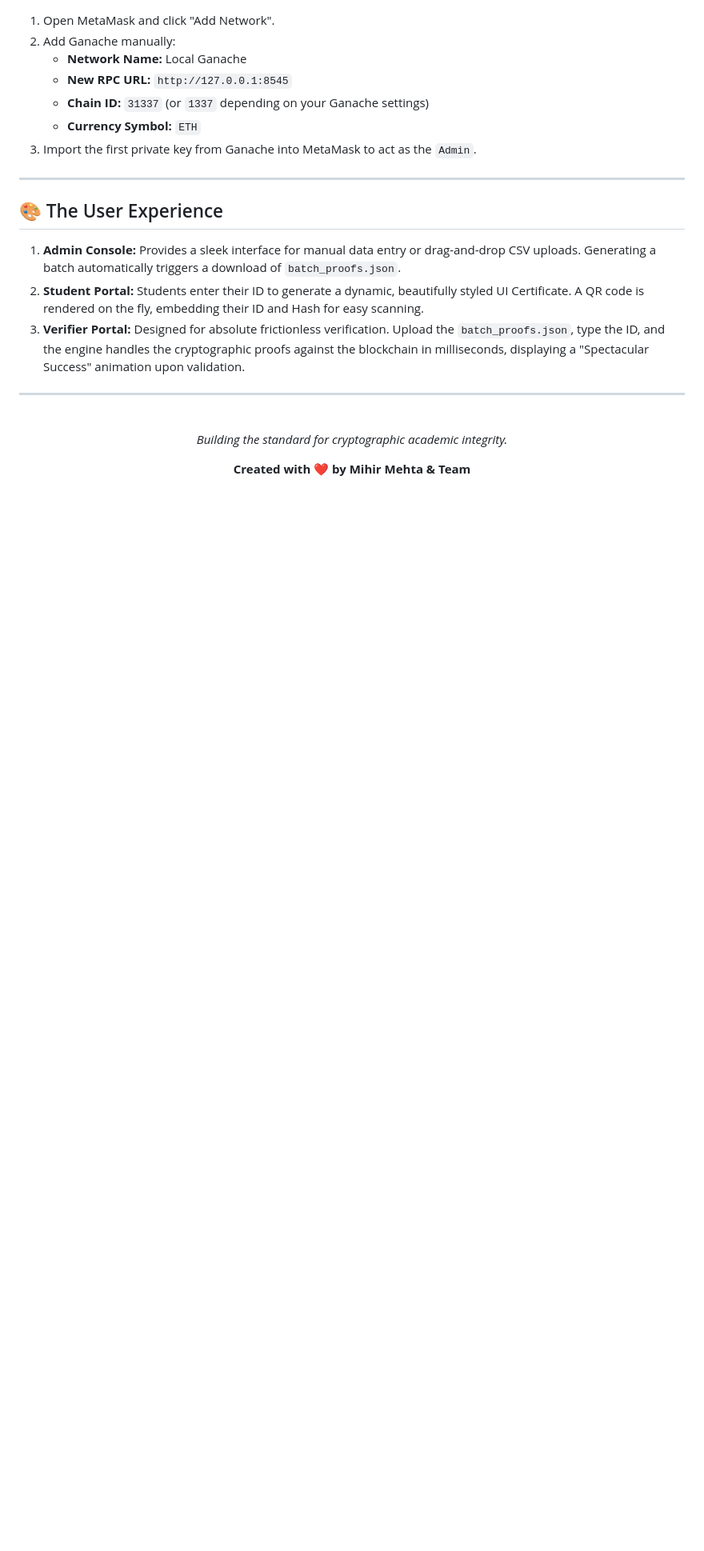
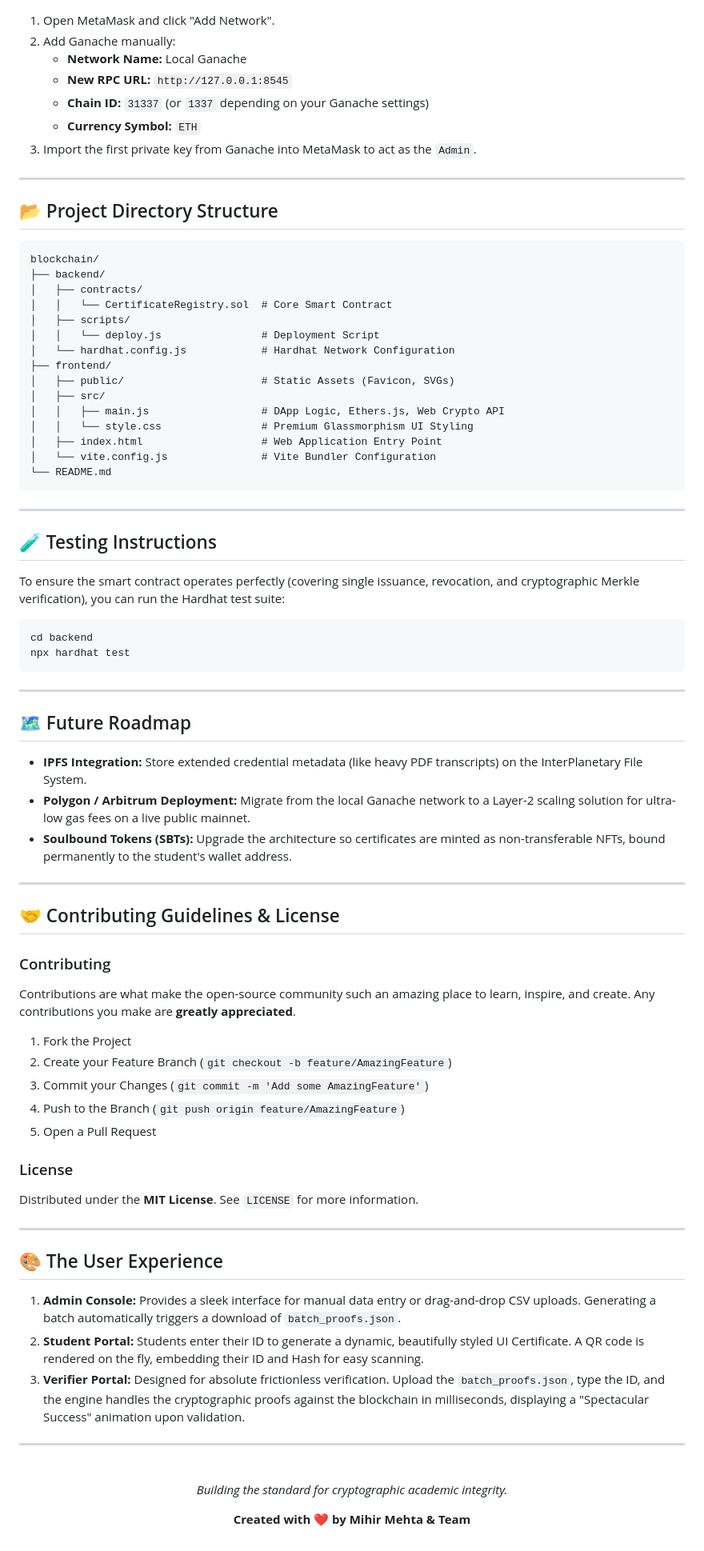
Before and after one commit to Mihirmehta1357/BLCNSEM-7, a Markdown page: README.md, the part around the change. Shown at 80% size. Rendered like a GitHub page; blank space fills up the shorter version.

Commit message:
Add directory tree, testing, roadmap, and contributing sections to README

````diff
--- a/README.md
+++ b/README.md
@@ -147,6 +147,63 @@ Navigate to `http://localhost:5173` in your browser.
 
 ---
 
+## 📂 Project Directory Structure
+
+```text
+blockchain/
+├── backend/
+│   ├── contracts/
+│   │   └── CertificateRegistry.sol  # Core Smart Contract
+│   ├── scripts/
+│   │   └── deploy.js                # Deployment Script
+│   └── hardhat.config.js            # Hardhat Network Configuration
+├── frontend/
+│   ├── public/                      # Static Assets (Favicon, SVGs)
+│   ├── src/
+│   │   ├── main.js                  # DApp Logic, Ethers.js, Web Crypto API
+│   │   └── style.css                # Premium Glassmorphism UI Styling
+│   ├── index.html                   # Web Application Entry Point
+│   └── vite.config.js               # Vite Bundler Configuration
+└── README.md
+```
+
+---
+
+## 🧪 Testing Instructions
+
+To ensure the smart contract operates perfectly (covering single issuance, revocation, and cryptographic Merkle verification), you can run the Hardhat test suite:
+
+```bash
+cd backend
+npx hardhat test
+```
+
+---
+
+## 🗺️ Future Roadmap
+
+- **IPFS Integration:** Store extended credential metadata (like heavy PDF transcripts) on the InterPlanetary File System.
+- **Polygon / Arbitrum Deployment:** Migrate from the local Ganache network to a Layer-2 scaling solution for ultra-low gas fees on a live public mainnet.
+- **Soulbound Tokens (SBTs):** Upgrade the architecture so certificates are minted as non-transferable NFTs, bound permanently to the student's wallet address.
+
+---
+
+## 🤝 Contributing Guidelines & License
+
+### Contributing
+Contributions are what make the open-source community such an amazing place to learn, inspire, and create. Any contributions you make are **greatly appreciated**.
+
+1. Fork the Project
+2. Create your Feature Branch (`git checkout -b feature/AmazingFeature`)
+3. Commit your Changes (`git commit -m 'Add some AmazingFeature'`)
+4. Push to the Branch (`git push origin feature/AmazingFeature`)
+5. Open a Pull Request
+
+### License
+Distributed under the **MIT License**. See `LICENSE` for more information.
+
+---
+
 ## 🎨 The User Experience
 
 1. **Admin Console:** Provides a sleek interface for manual data entry or drag-and-drop CSV uploads. Generating a batch automatically triggers a download of `batch_proofs.json`.
````
